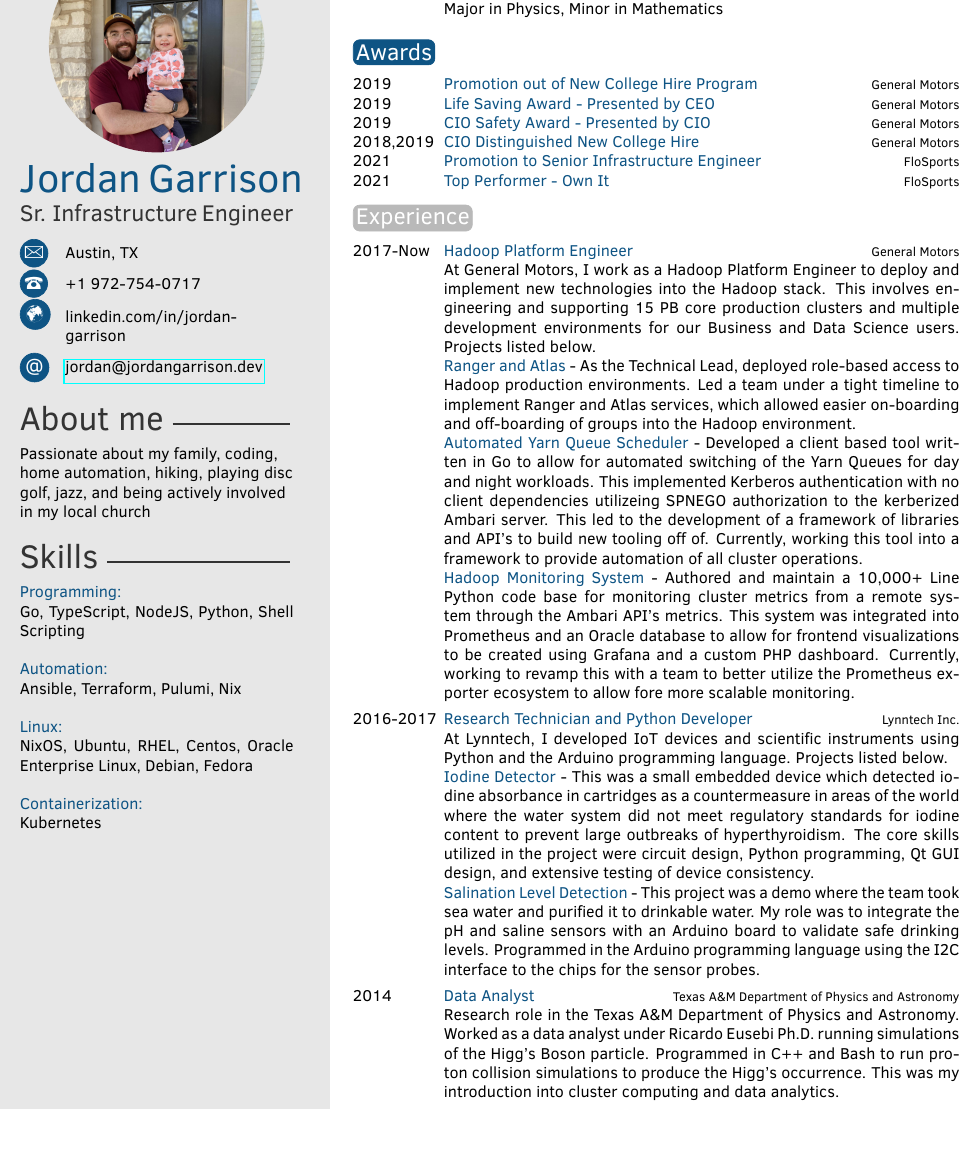
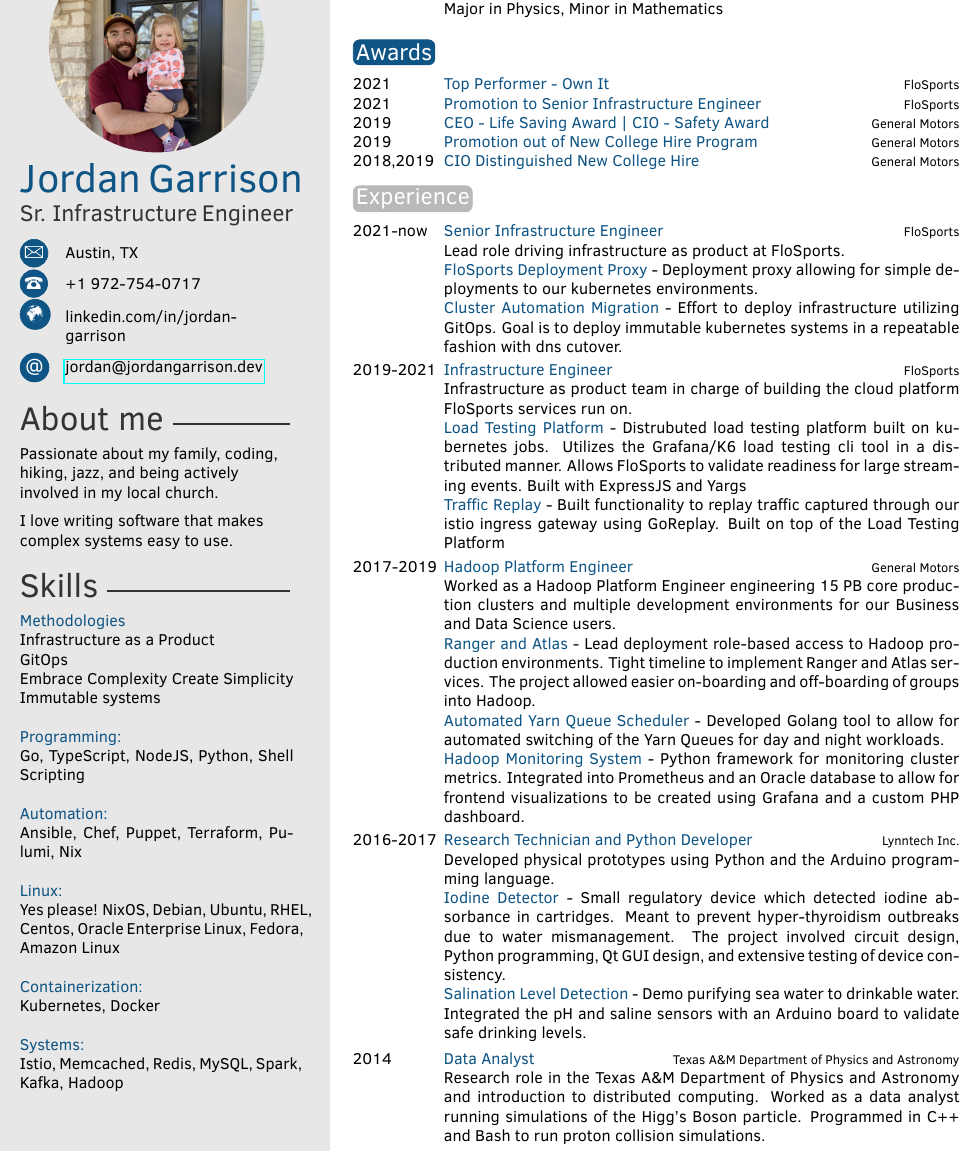
Before and after one commit to jordangarrison/resume, a LaTeX CV (resume.tex): part of the page, cut so that both start at the same text, the shorter picture padded with empty space. Compiled offline with pdfLaTeX.

Commit message:
flosports updates

```diff
--- a/resume.tex
+++ b/resume.tex
@@ -47,8 +47,10 @@
 %----------------------------------------------------------------------------------------
 
 \aboutme{
-Passionate about my family, coding, home automation, hiking, playing disc golf, jazz,
-and being actively involved in my local church
+	Passionate about my family, coding, hiking, jazz,
+	and being actively involved in my local church.
+
+	I love writing software that makes complex systems easy to use.
 } % To have no About Me section, just remove all the text and leave \aboutme{}
 
 %----------------------------------------------------------------------------------------
@@ -57,6 +59,13 @@ and being actively involved in my local church
 
 % Skill bar section, each skill must have a value between 0 an 6 (float)
 \skills{
+	\textbf{Methodologies}
+	\newline
+	Infrastructure as a Product\newline
+	GitOps\newline
+	Embrace Complexity Create Simplicity\newline
+	Immutable systems\newline
+	\newline
 	\textbf{Programming:}
 	\newline
 	Go, TypeScript, NodeJS, Python, Shell Scripting
@@ -64,18 +73,24 @@ and being actively involved in my local church
 	\newline
 	\textbf{Automation:}
 	\newline
-	Ansible, Terraform, Pulumi, Nix
+	Ansible, Chef, Puppet, Terraform, Pulumi, Nix
 	\newline
 	\newline
 	\textbf{Linux:}
 	\newline
-	NixOS, Ubuntu, RHEL, Centos, Oracle Enterprise Linux, Debian, Fedora
+	Yes please! NixOS, Debian, Ubuntu, RHEL, Centos, Oracle Enterprise Linux, Fedora, Amazon Linux
 	\newline
 	\newline
 	\textbf{Containerization:}
 	\newline
-	Kubernetes
+	Kubernetes, Docker
 	\newline
+	\newline
+	\textbf{Systems:}
+	\newline
+	Istio, Memcached, Redis, MySQL, Spark, Kafka, Hadoop
+	\newline
+
 }
 %----------------------------------------------------------------------------------------
 
@@ -110,12 +125,11 @@ and being actively involved in my local church
 \section{Awards}
 
 \begin{twentyshort} % Environment for a short list with no descriptions
+	\twentyitemshort{2021}{Top Performer - Own It\hfill\footnotesize{\color{black}FloSports}}
+	\twentyitemshort{2021}{Promotion to Senior Infrastructure Engineer\hfill\footnotesize{\color{black}FloSports}}
+	\twentyitemshort{2019}{CEO - Life Saving Award | CIO - Safety Award\hfill\footnotesize{\color{black}General Motors}}
 	\twentyitemshort{2019}{Promotion out of New College Hire Program\hfill\footnotesize{\color{black}General Motors}}
-	\twentyitemshort{2019}{Life Saving Award - Presented by CEO\hfill\footnotesize{\color{black}General Motors}}
-	\twentyitemshort{2019}{CIO Safety Award - Presented by CIO\hfill\footnotesize{\color{black}General Motors}}
 	\twentyitemshort{2018,2019}{CIO Distinguished New College Hire\hfill\footnotesize{\color{black}General Motors}}
-	\twentyitemshort{2021}{Promotion to Senior Infrastructure Engineer\hfill\footnotesize{\color{black}FloSports}}
-	\twentyitemshort{2021}{Top Performer - Own It\hfill\footnotesize{\color{black}FloSports}}
 	%\twentyitemshort{<dates>}{<title/description>}
 \end{twentyshort}
 
@@ -126,35 +140,44 @@ and being actively involved in my local church
 \section{Experience}
 
 \begin{twenty} % Environment for a list with descriptions
-	\twentyitem{2017-Now}{Hadoop Platform Engineer}{General Motors}{At General Motors, I work as a Hadoop Platform Engineer to deploy and implement new technologies into the Hadoop stack.
-	This involves engineering and supporting 15 PB core production clusters and multiple development environments for our Business and Data Science users.
-	Projects listed below.
+	\twentyitem{2021-now}{Senior Infrastructure Engineer}{FloSports}{Lead role driving infrastructure as product at FloSports.
 
-	\textbf{Ranger and Atlas} - As the Technical Lead, deployed role-based access to Hadoop production environments.
-	Led a team under a tight timeline to implement Ranger and Atlas services, which allowed easier on-boarding and off-boarding of groups into the Hadoop environment.
+		\textbf{FloSports Deployment Proxy} - Deployment proxy allowing for simple deployments to our kubernetes environments.
 
-	\textbf{Automated Yarn Queue Scheduler} - Developed a client based tool written in Go to allow for automated switching of the Yarn Queues for day and night workloads.
-	This implemented Kerberos authentication with no client dependencies utilizeing SPNEGO authorization to the kerberized Ambari server.
-	This led to the development of a framework of libraries and API's to build new tooling off of.
-	Currently, working this tool into a framework to provide automation of all cluster operations.
+		\textbf{Cluster Automation Migration} - Effort to deploy infrastructure utilizing GitOps. Goal is to deploy immutable kubernetes systems in a repeatable fashion with dns cutover.}
 
-	\textbf{Hadoop Monitoring System} - Authored and maintain a 10,000+ Line Python code base for monitoring cluster metrics from a remote system through the Ambari API's metrics.
-	This system was integrated into Prometheus and an Oracle database to allow for frontend visualizations to be created using Grafana and a custom PHP dashboard.
-	Currently, working to revamp this with a team to better utilize the Prometheus exporter ecosystem to allow fore more scalable monitoring.}
+	\twentyitem{2019-2021}{Infrastructure Engineer}{FloSports}{Infrastructure as product team in charge of building the cloud platform FloSports services run on.
 
-	\twentyitem{2016-2017}{Research Technician and Python Developer}{Lynntech Inc.}{At Lynntech, I developed IoT devices and scientific instruments using Python and the Arduino programming language.
-	Projects listed below.
+		\textbf{Load Testing Platform} - Distrubuted load testing platform built on kubernetes jobs.
+		Utilizes the Grafana/K6 load testing cli tool in a distributed manner.
+		Allows FloSports to validate readiness for large streaming events.
+		Built with ExpressJS and Yargs
 
-	\textbf{Iodine Detector} - This was a small embedded device which detected iodine absorbance in cartridges as a countermeasure in areas of the world where the water system did not meet regulatory standards for iodine content to prevent large outbreaks of hyperthyroidism.
-	The core skills utilized in the project were circuit design, Python programming, Qt GUI design, and extensive testing of device consistency.
+		\textbf{Traffic Replay} - Built functionality to replay traffic captured through our istio ingress gateway using GoReplay.
+		Built on top of the Load Testing Platform}
 
-	\textbf{Salination Level Detection} - This project was a demo where the team took sea water and purified it to drinkable water.
-	My role was to integrate the pH and saline sensors with an Arduino board to validate safe drinking levels.
-	Programmed in the Arduino programming language using the I2C interface to the chips for the sensor probes.}%% [[YOU ARE HERE]]
+	\twentyitem{2017-2019}{Hadoop Platform Engineer}{General Motors}{Worked as a Hadoop Platform Engineer engineering 15 PB core production clusters and multiple development environments for our Business and Data Science users.
 
-	\twentyitem{2014}{Data Analyst}{Texas A\&M Department of Physics and Astronomy}{Research role in the Texas A\&M Department of Physics and Astronomy. Worked as a data analyst under Ricardo Eusebi Ph.D. running simulations of the Higg's Boson particle.
-	Programmed in C++ and Bash to run proton collision simulations to produce the Higg's occurrence.
-	This was my introduction into cluster computing and data analytics.}
+		\textbf{Ranger and Atlas} - Lead deployment role-based access to Hadoop production environments.
+		Tight timeline to implement Ranger and Atlas services.
+		The project allowed easier on-boarding and off-boarding of groups into Hadoop.
+
+		\textbf{Automated Yarn Queue Scheduler} - Developed Golang tool to allow for automated switching of the Yarn Queues for day and night workloads.
+
+		\textbf{Hadoop Monitoring System} - Python framework for monitoring cluster metrics.
+		Integrated into Prometheus and an Oracle database to allow for frontend visualizations to be created using Grafana and a custom PHP dashboard.}
+
+	\twentyitem{2016-2017}{Research Technician and Python Developer}{Lynntech Inc.}{Developed physical prototypes using Python and the Arduino programming language.
+
+		\textbf{Iodine Detector} - Small regulatory device which detected iodine absorbance in cartridges.
+		Meant to prevent hyper-thyroidism outbreaks due to water mismanagement.
+		The project involved circuit design, Python programming, Qt GUI design, and extensive testing of device consistency.
+
+		\textbf{Salination Level Detection} - Demo purifying sea water to drinkable water.
+		Integrated the pH and saline sensors with an Arduino board to validate safe drinking levels.}%% [[YOU ARE HERE]]
+
+	\twentyitem{2014}{Data Analyst}{Texas A\&M Department of Physics and Astronomy}{Research role in the Texas A\&M Department of Physics and Astronomy and introduction to distributed computing. Worked as a data analyst running simulations of the Higg's Boson particle.
+		Programmed in C++ and Bash to run proton collision simulations.}
 	%\twentyitem{<dates>}{<title>}{<location>}{<description>}
 \end{twenty}
 
```
Also changed, not shown: resume.pdf, resume.tex (10 more changed lines).
